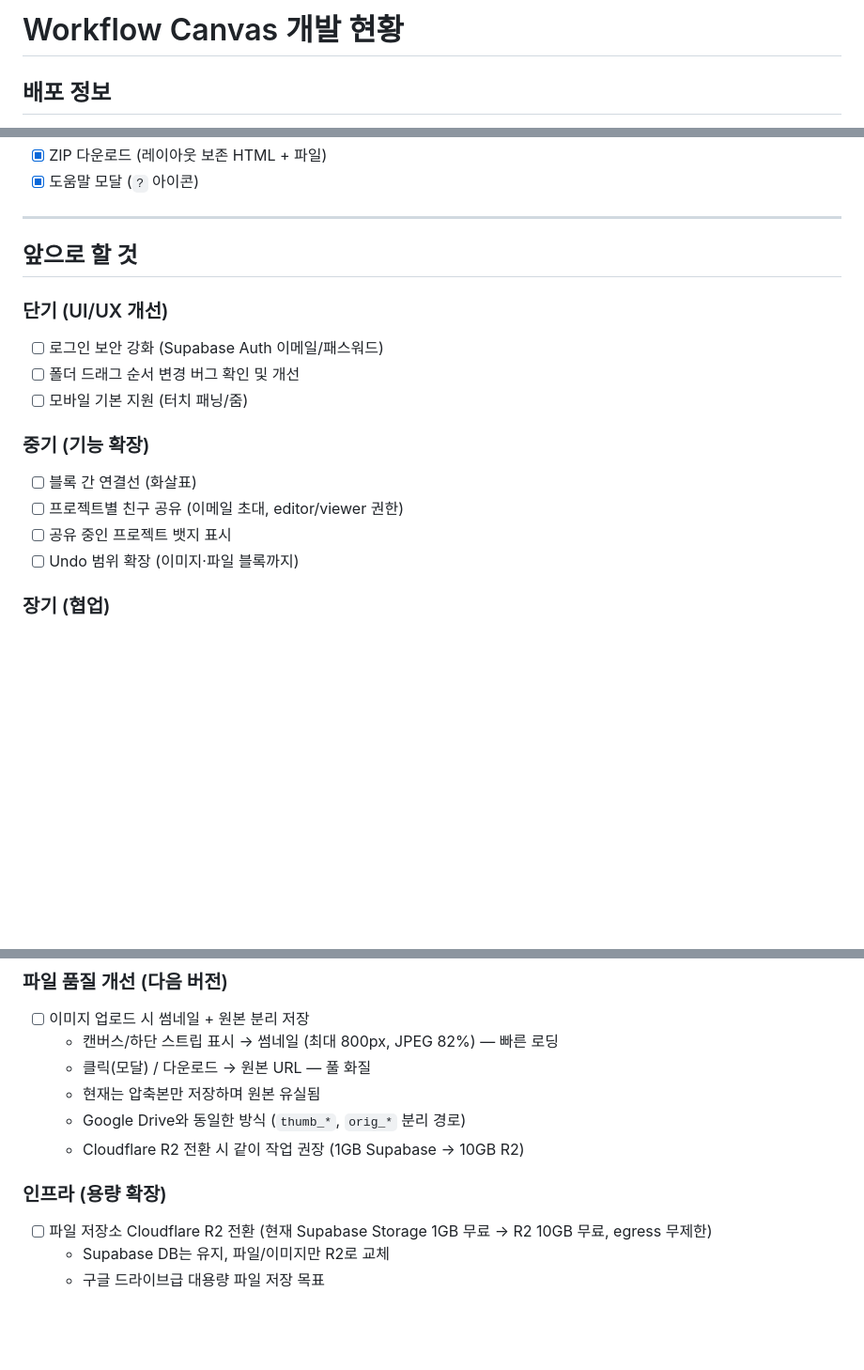
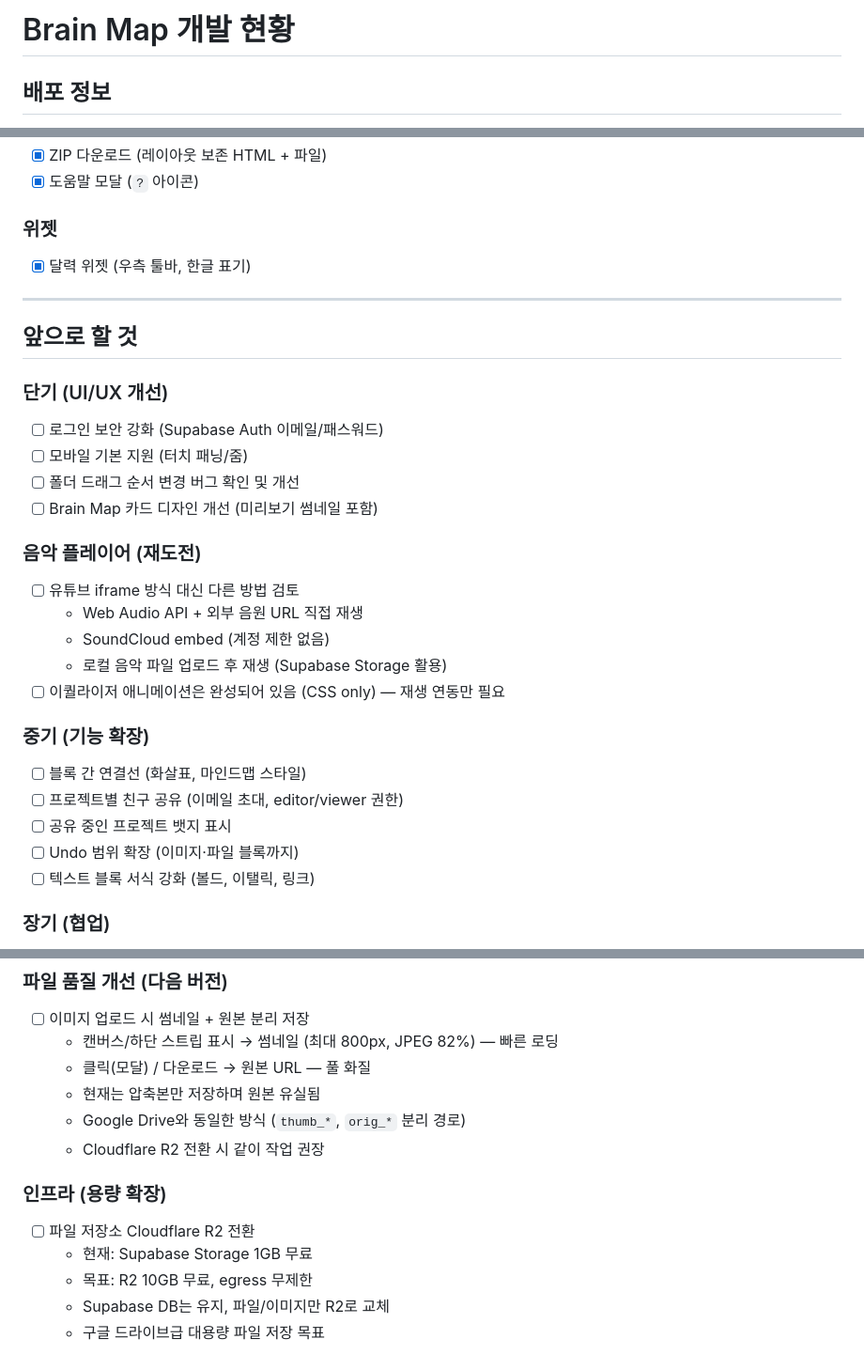
Before and after one commit to min54/workflow_memo, a Markdown page: PLAN.md, 3 parts joined by grey strips. Shown at 94% size. Rendered like a GitHub page; blank space fills up the shorter version.

```diff
--- a/PLAN.md
+++ b/PLAN.md
@@ -1,4 +1,4 @@
-# Workflow Canvas 개발 현황
+# Brain Map 개발 현황
 
 ## 배포 정보
 - **URL**: https://workflow-memo-canvas.netlify.app/memo.html
@@ -58,5 +80,8 @@
 - [x] ZIP 다운로드 (레이아웃 보존 HTML + 파일)
 - [x] 도움말 모달 (`?` 아이콘)
+
+### 위젯
+- [x] 달력 위젯 (우측 툴바, 한글 표기)
 
 ---
 
@@ -64,14 +89,23 @@
 
 ### 단기 (UI/UX 개선)
 - [ ] 로그인 보안 강화 (Supabase Auth 이메일/패스워드)
+- [ ] 모바일 기본 지원 (터치 패닝/줌)
 - [ ] 폴더 드래그 순서 변경 버그 확인 및 개선
-- [ ] 모바일 기본 지원 (터치 패닝/줌)
+- [ ] Brain Map 카드 디자인 개선 (미리보기 썸네일 포함)
+
+### 음악 플레이어 (재도전)
+- [ ] 유튜브 iframe 방식 대신 다른 방법 검토
+  - Web Audio API + 외부 음원 URL 직접 재생
+  - SoundCloud embed (계정 제한 없음)
+  - 로컬 음악 파일 업로드 후 재생 (Supabase Storage 활용)
+- [ ] 이퀄라이저 애니메이션은 완성되어 있음 (CSS only) — 재생 연동만 필요
 
 ### 중기 (기능 확장)
-- [ ] 블록 간 연결선 (화살표)
+- [ ] 블록 간 연결선 (화살표, 마인드맵 스타일)
 - [ ] 프로젝트별 친구 공유 (이메일 초대, editor/viewer 권한)
 - [ ] 공유 중인 프로젝트 뱃지 표시
 - [ ] Undo 범위 확장 (이미지·파일 블록까지)
+- [ ] 텍스트 블록 서식 강화 (볼드, 이탤릭, 링크)
 
 ### 장기 (협업)
 - [ ] 실시간 공동 편집 (Supabase Realtime)
@@ -84,9 +118,11 @@
   - 클릭(모달) / 다운로드 → 원본 URL — 풀 화질
   - 현재는 압축본만 저장하며 원본 유실됨
   - Google Drive와 동일한 방식 (`thumb_*`, `orig_*` 분리 경로)
-  - Cloudflare R2 전환 시 같이 작업 권장 (1GB Supabase → 10GB R2)
+  - Cloudflare R2 전환 시 같이 작업 권장
 
 ### 인프라 (용량 확장)
-- [ ] 파일 저장소 Cloudflare R2 전환 (현재 Supabase Storage 1GB 무료 → R2 10GB 무료, egress 무제한)
+- [ ] 파일 저장소 Cloudflare R2 전환
+  - 현재: Supabase Storage 1GB 무료
+  - 목표: R2 10GB 무료, egress 무제한
   - Supabase DB는 유지, 파일/이미지만 R2로 교체
   - 구글 드라이브급 대용량 파일 저장 목표
```
Also changed, not shown: other parts of PLAN.md (+27 -5 lines).
